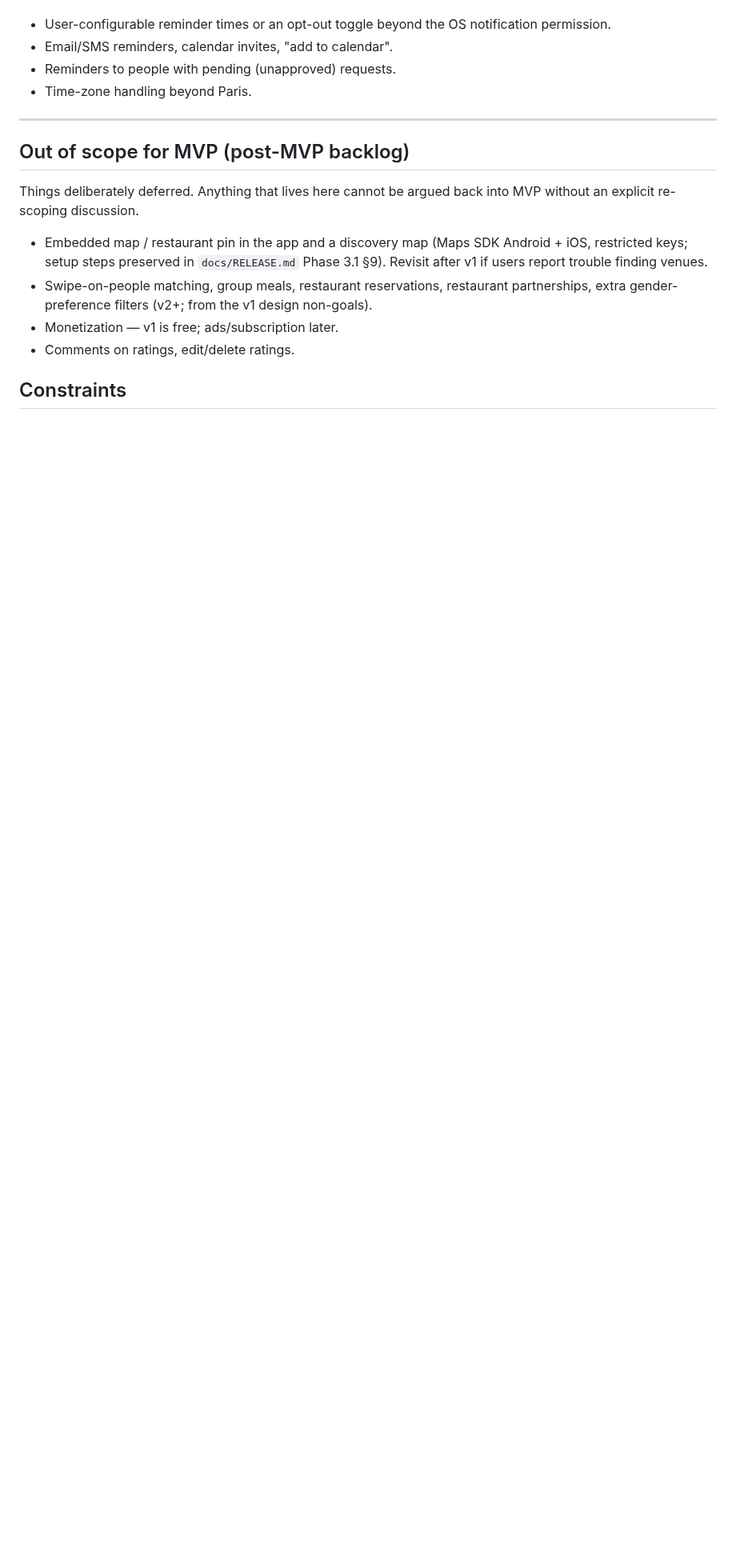
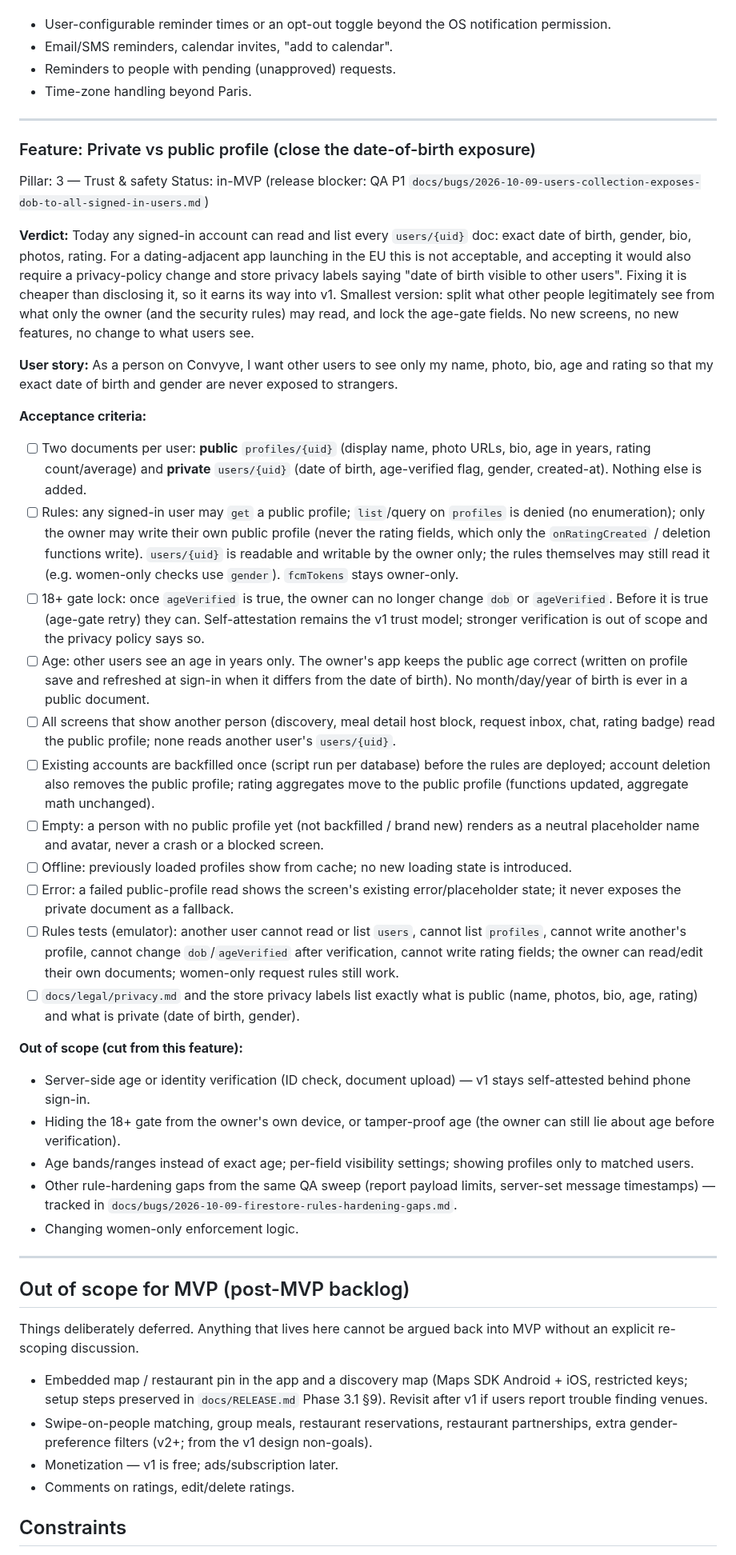
Before and after one commit to dtruong21/not-eat-alone, a Markdown page: docs/PRD.md, the part around one of its changes. Shown at 80% size. Rendered like a GitHub page; blank space fills up the shorter version.

Commit message:
docs(prd): spec private vs public profile split (closes DOB exposure P1)
Co-Authored-By: Claude Sonnet 5.5 <noreply@anthropic.com>
Claude-Session: https://claude.ai/code/session_01XXrqF3WtLSgs7wvrUuVmDR

```diff
--- a/docs/PRD.md
+++ b/docs/PRD.md
@@ -139,6 +140,37 @@ As a host or guest with a matched meal, I want a reminder the day before and a c
 
 ---
 
+### Feature: Private vs public profile (close the date-of-birth exposure)
+Pillar: 3 — Trust & safety
+Status: in-MVP (release blocker: QA P1 `docs/bugs/2026-10-09-users-collection-exposes-dob-to-all-signed-in-users.md`)
+
+**Verdict:** Today any signed-in account can read and list every `users/{uid}` doc: exact date of birth, gender, bio, photos, rating. For a dating-adjacent app launching in the EU this is not acceptable, and accepting it would also require a privacy-policy change and store privacy labels saying "date of birth visible to other users". Fixing it is cheaper than disclosing it, so it earns its way into v1. Smallest version: split what other people legitimately see from what only the owner (and the security rules) may read, and lock the age-gate fields. No new screens, no new features, no change to what users see.
+
+**User story:**
+As a person on Convyve, I want other users to see only my name, photo, bio, age and rating so that my exact date of birth and gender are never exposed to strangers.
+
+**Acceptance criteria:**
+- [ ] Two documents per user: **public** `profiles/{uid}` (display name, photo URLs, bio, age in years, rating count/average) and **private** `users/{uid}` (date of birth, age-verified flag, gender, created-at). Nothing else is added.
+- [ ] Rules: any signed-in user may `get` a public profile; `list`/query on `profiles` is denied (no enumeration); only the owner may write their own public profile (never the rating fields, which only the `onRatingCreated` / deletion functions write). `users/{uid}` is readable and writable by the owner only; the rules themselves may still read it (e.g. women-only checks use `gender`). `fcmTokens` stays owner-only.
+- [ ] 18+ gate lock: once `ageVerified` is true, the owner can no longer change `dob` or `ageVerified`. Before it is true (age-gate retry) they can. Self-attestation remains the v1 trust model; stronger verification is out of scope and the privacy policy says so.
+- [ ] Age: other users see an age in years only. The owner's app keeps the public age correct (written on profile save and refreshed at sign-in when it differs from the date of birth). No month/day/year of birth is ever in a public document.
+- [ ] All screens that show another person (discovery, meal detail host block, request inbox, chat, rating badge) read the public profile; none reads another user's `users/{uid}`.
+- [ ] Existing accounts are backfilled once (script run per database) before the rules are deployed; account deletion also removes the public profile; rating aggregates move to the public profile (functions updated, aggregate math unchanged).
+- [ ] Empty: a person with no public profile yet (not backfilled / brand new) renders as a neutral placeholder name and avatar, never a crash or a blocked screen.
+- [ ] Offline: previously loaded profiles show from cache; no new loading state is introduced.
+- [ ] Error: a failed public-profile read shows the screen's existing error/placeholder state; it never exposes the private document as a fallback.
+- [ ] Rules tests (emulator): another user cannot read or list `users`, cannot list `profiles`, cannot write another's profile, cannot change `dob`/`ageVerified` after verification, cannot write rating fields; the owner can read/edit their own documents; women-only request rules still work.
+- [ ] `docs/legal/privacy.md` and the store privacy labels list exactly what is public (name, photos, bio, age, rating) and what is private (date of birth, gender).
+
+**Out of scope (cut from this feature):**
+- Server-side age or identity verification (ID check, document upload) — v1 stays self-attested behind phone sign-in.
+- Hiding the 18+ gate from the owner's own device, or tamper-proof age (the owner can still lie about age before verification).
+- Age bands/ranges instead of exact age; per-field visibility settings; showing profiles only to matched users.
+- Other rule-hardening gaps from the same QA sweep (report payload limits, server-set message timestamps) — tracked in `docs/bugs/2026-10-09-firestore-rules-hardening-gaps.md`.
+- Changing women-only enforcement logic.
+
+---
+
 ## Out of scope for MVP (post-MVP backlog)
 
 Things deliberately deferred. Anything that lives here cannot be argued back into MVP without an explicit re-scoping discussion.
```
Also changed, not shown: other parts of docs/PRD.md (+1 -0 lines).
